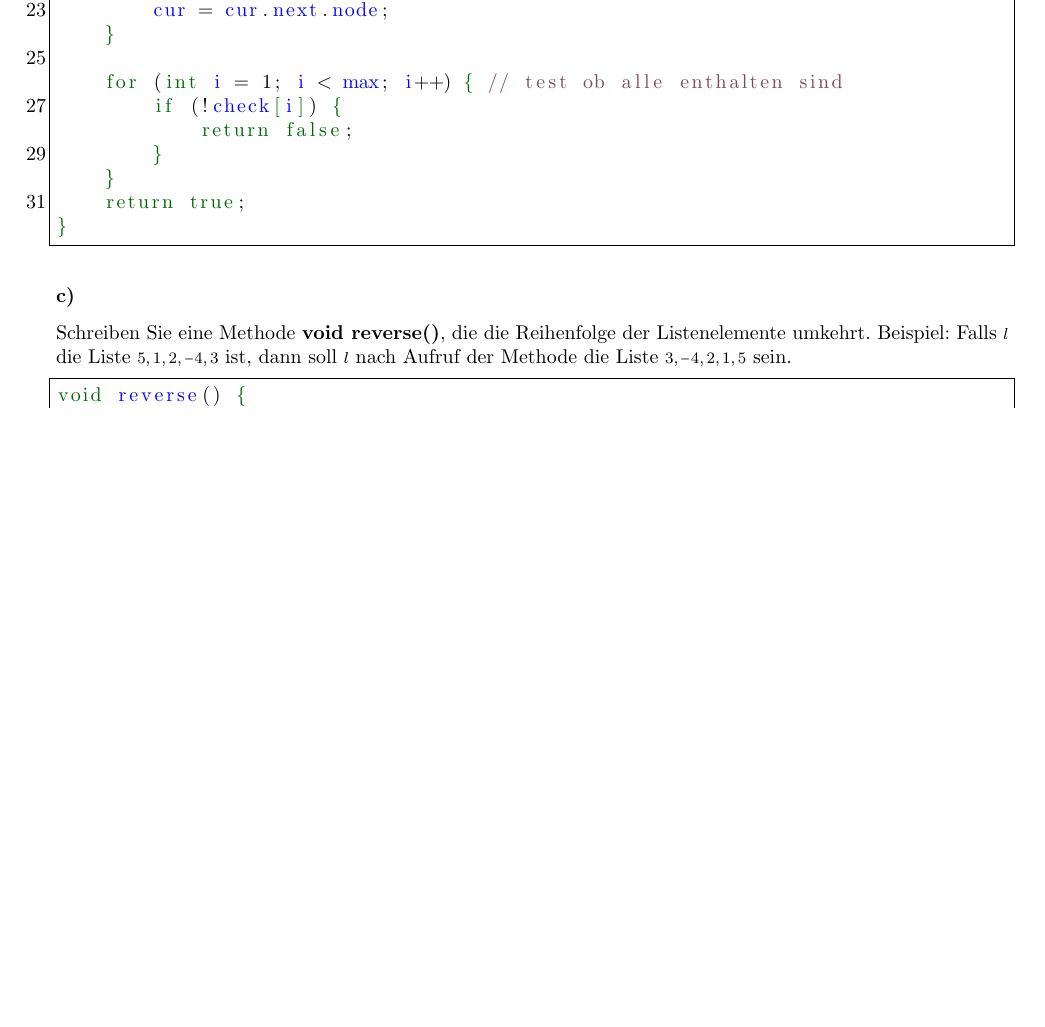
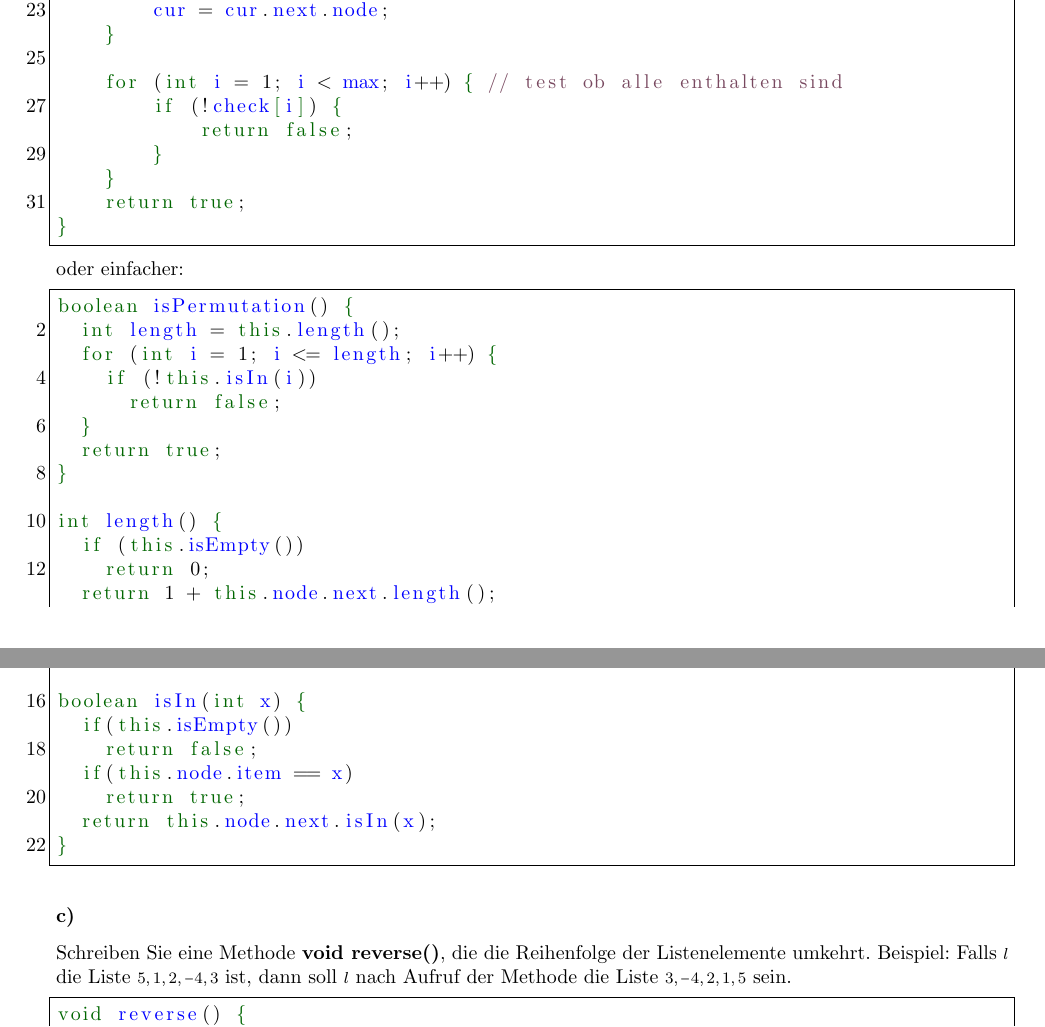
Before and after one commit to bognari/Programmieren13, a LaTeX document (Klausur Vorbereitung/document.tex): part of page 5 of 10 before the commit and two parts of pages 5 and 6 of 10 after it, the two joined at a grey line, cut so that both start at the same text, the shorter picture padded with empty space. Compiled offline with pdfLaTeX.

Commit message:
Verbesserungen
Schreibfehler + eine bessere Implementierung für isPermutation()

```diff
--- a/Klausur Vorbereitung/document.tex
+++ b/Klausur Vorbereitung/document.tex
@@ -383,6 +383,35 @@ boolean isPermutation() {
 }
 \end{lstlisting}
 
+oder einfacher:
+
+\begin{lstlisting}
+boolean isPermutation() {
+	int length = this.length();
+	for (int i = 1; i <= length; i++) {
+		if (!this.isIn(i))
+			return false;
+	}
+	return true;
+}
+
+int length() {
+	if (this.isEmpty())
+		return 0;
+	return 1 + this.node.next.length();
+}
+
+boolean isIn(int x) {
+	if(this.isEmpty())
+		return false;
+	if(this.node.item == x)
+		return true;
+	return this.node.next.isIn(x);
+}
+\end{lstlisting}
+
+
+
 \subsubsection*{c)}
 Schreiben Sie eine Methode \textbf{void reverse()}, die die Reihenfolge der Listenelemente
 umkehrt. Beispiel: Falls $l$ die Liste $5, 1, 2,-4, 3$ ist, dann soll $l$ nach Aufruf der
```
Also changed, not shown: Klausur Vorbereitung/document.pdf, Klausur Vorbereitung/document.tex (4 more changed lines).
